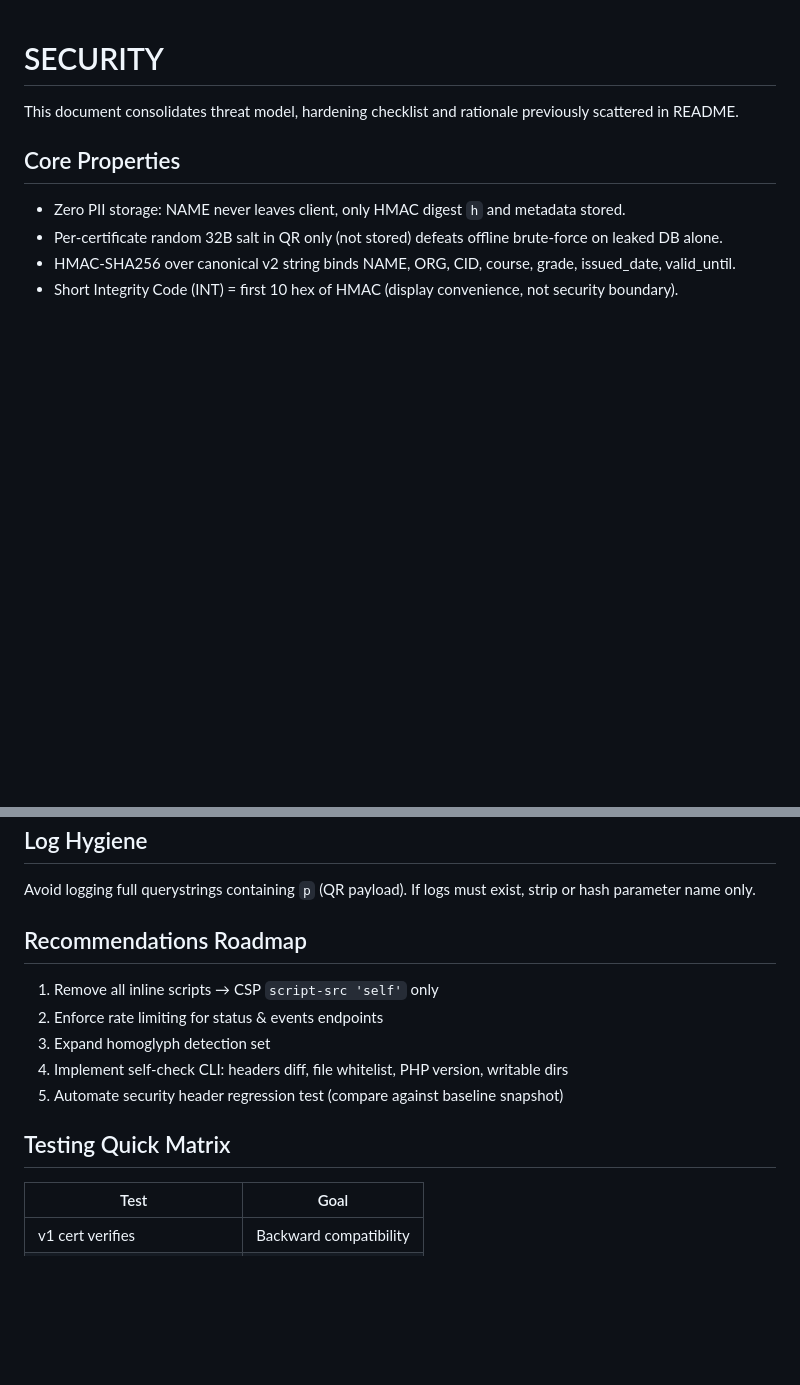
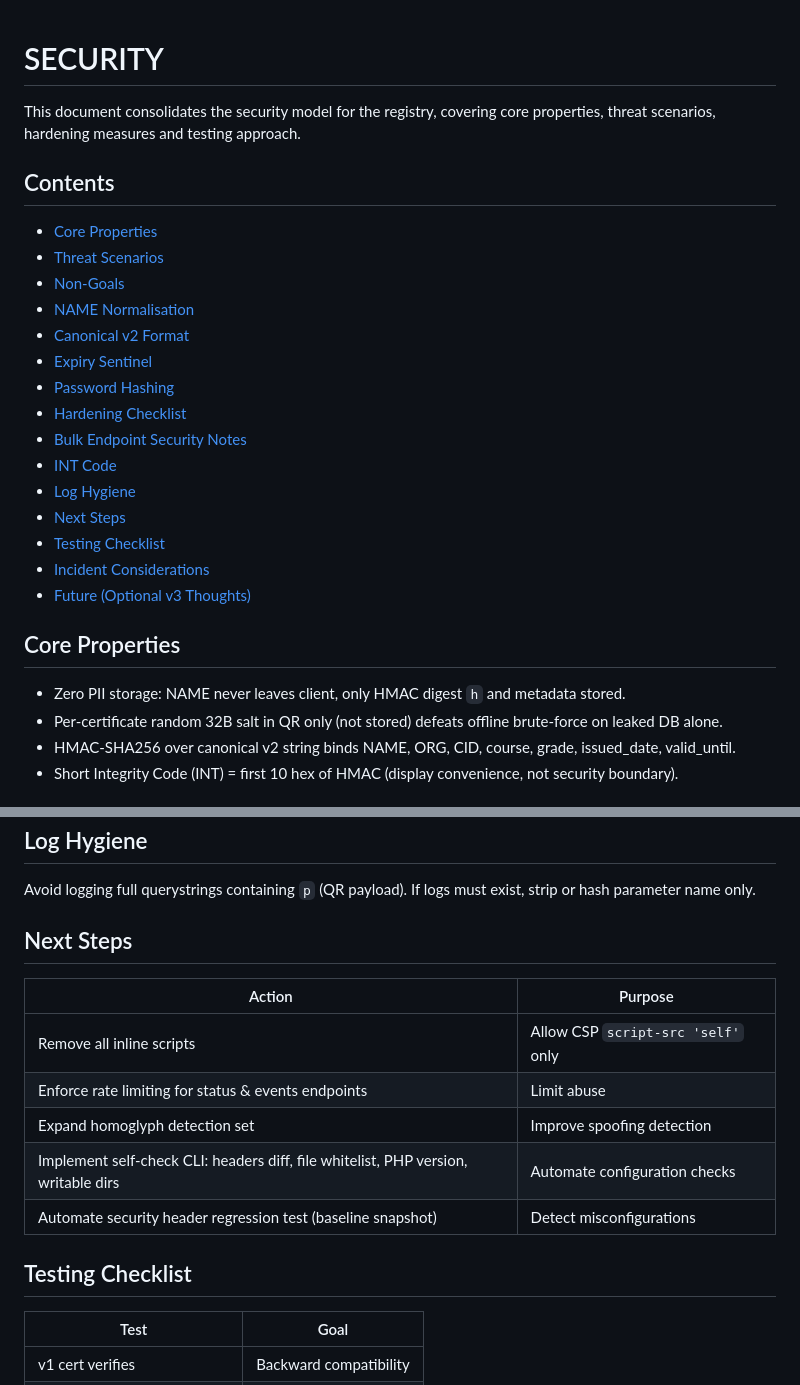
Before and after one commit to samuel-edmund-morgan/certreg, a Markdown page: SECURITY.md, 2 parts joined by grey strips. Rendered like a GitHub page; blank space fills up the shorter version.

Commit message:
docs: add overview and reorganize migration and security

```diff
--- a/SECURITY.md
+++ b/SECURITY.md
@@ -1,6 +1,25 @@
 # SECURITY
 
-This document consolidates threat model, hardening checklist and rationale previously scattered in README.
+This document consolidates the security model for the registry, covering
+core properties, threat scenarios, hardening measures and testing
+approach.
+
+## Contents
+- [Core Properties](#core-properties)
+- [Threat Scenarios](#threat-scenarios)
+- [Non-Goals](#non-goals)
+- [NAME Normalisation](#name-normalisation)
+- [Canonical v2 Format](#canonical-v2-format)
+- [Expiry Sentinel](#expiry-sentinel)
+- [Password Hashing](#password-hashing)
+- [Hardening Checklist](#hardening-checklist)
+- [Bulk Endpoint Security Notes](#bulk-endpoint-security-notes)
+- [INT Code](#int-code)
+- [Log Hygiene](#log-hygiene)
+- [Next Steps](#next-steps)
+- [Testing Checklist](#testing-checklist)
+- [Incident Considerations](#incident-considerations)
+- [Future (Optional v3 Thoughts)](#future-optional-v3-thoughts)
 
 ## Core Properties
 * Zero PII storage: NAME never leaves client, only HMAC digest `h` and metadata stored.
@@ -109,14 +128,16 @@ First 10 hex of HMAC (≈40 bits). Useful for manual verbal / visual matching. N
 ## Log Hygiene
 Avoid logging full querystrings containing `p` (QR payload). If logs must exist, strip or hash parameter name only.
 
-## Recommendations Roadmap
-1. Remove all inline scripts → CSP `script-src 'self'` only
-2. Enforce rate limiting for status & events endpoints
-3. Expand homoglyph detection set
-4. Implement self-check CLI: headers diff, file whitelist, PHP version, writable dirs
-5. Automate security header regression test (compare against baseline snapshot)
+## Next Steps
+| Action | Purpose |
+|--------|---------|
+| Remove all inline scripts | Allow CSP `script-src 'self'` only |
+| Enforce rate limiting for status & events endpoints | Limit abuse |
+| Expand homoglyph detection set | Improve spoofing detection |
+| Implement self-check CLI: headers diff, file whitelist, PHP version, writable dirs | Automate configuration checks |
+| Automate security header regression test (baseline snapshot) | Detect misconfigurations |
 
-## Testing Quick Matrix
+## Testing Checklist
 | Test | Goal |
 |------|------|
 | v1 cert verifies | Backward compatibility |
```
Also changed, not shown: MIGRATION.md (+31 -8 lines).
